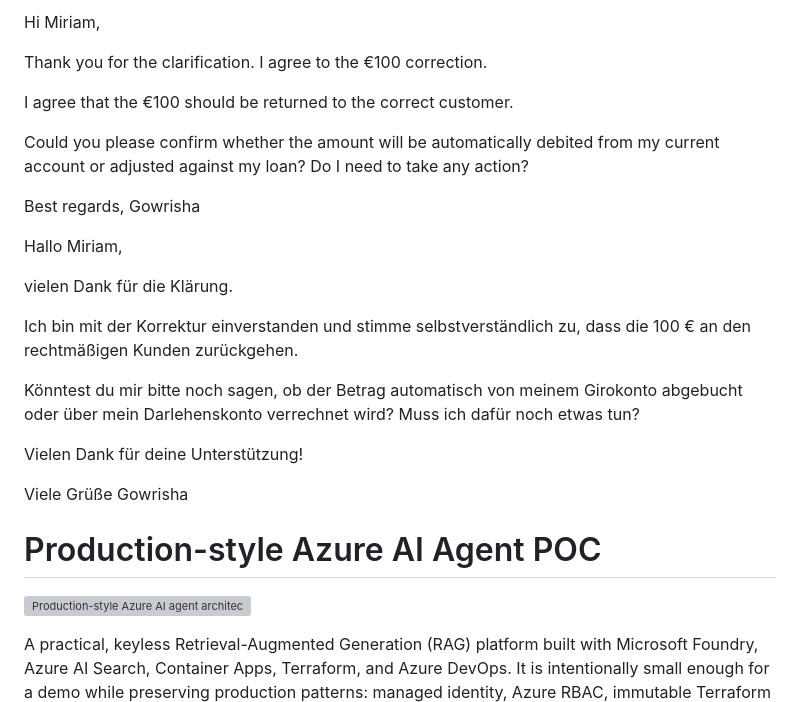
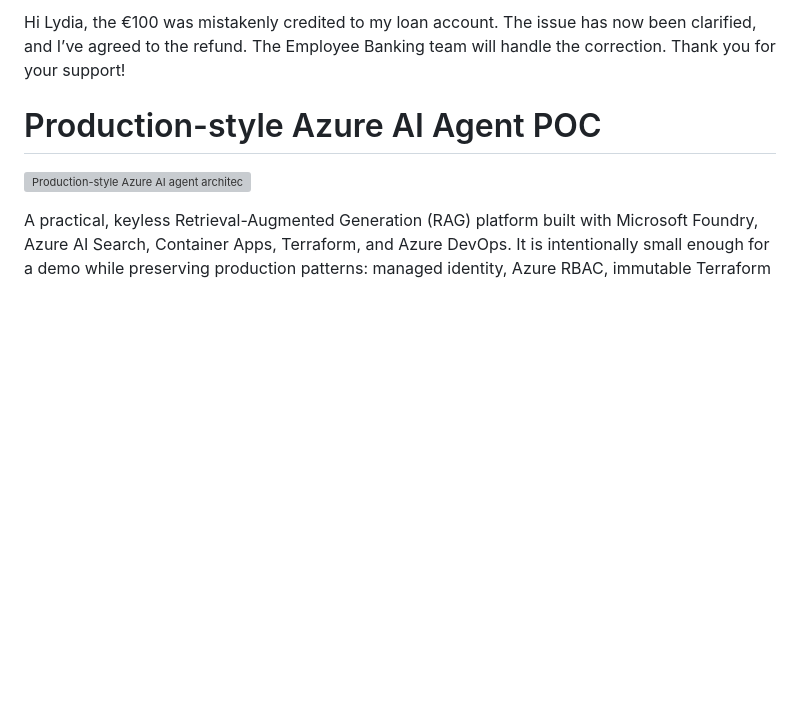
Before and after one commit to gowrishacv/azure-ai-agent-poc, a Markdown page: README.md, the part around the change. GitHub-like rendering; blank space fills up the shorter version; grey boxes are pictures that could not be loaded.

```diff
--- a/README.md
+++ b/README.md
@@ -1,28 +1,4 @@
-
-Hi Miriam,
-
-Thank you for the clarification. I agree to the €100 correction.
-
-I agree that the €100 should be returned to the correct customer.
-
-Could you please confirm whether the amount will be automatically debited from my current account or adjusted against my loan? Do I need to take any action?
-
-Best regards,
-Gowrisha
-
-
-Hallo Miriam,
-
-vielen Dank für die Klärung.
-
-Ich bin mit der Korrektur einverstanden und stimme selbstverständlich zu, dass die 100 € an den rechtmäßigen Kunden zurückgehen.
-
-Könntest du mir bitte noch sagen, ob der Betrag automatisch von meinem Girokonto abgebucht oder über mein Darlehenskonto verrechnet wird? Muss ich dafür noch etwas tun?
-
-Vielen Dank für deine Unterstützung!
-
-Viele Grüße
-Gowrisha
+Hi Lydia, the €100 was mistakenly credited to my loan account. The issue has now been clarified, and I’ve agreed to the refund. The Employee Banking team will handle the correction. Thank you for your support!
 
 # Production-style Azure AI Agent POC
 
```
